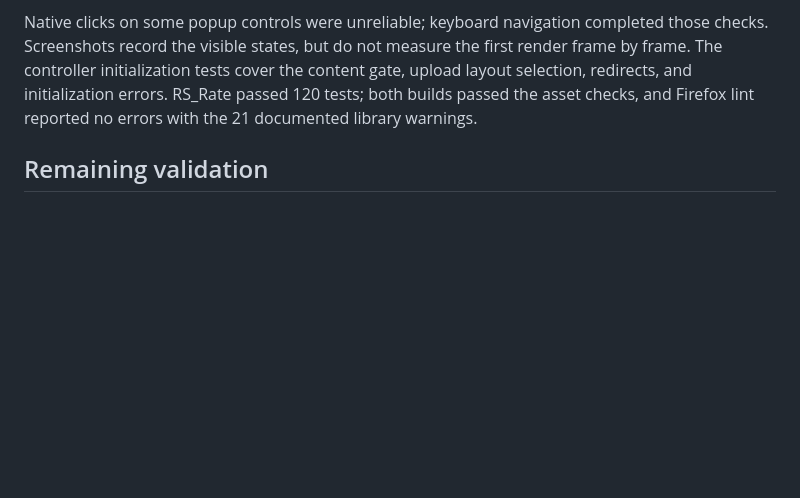
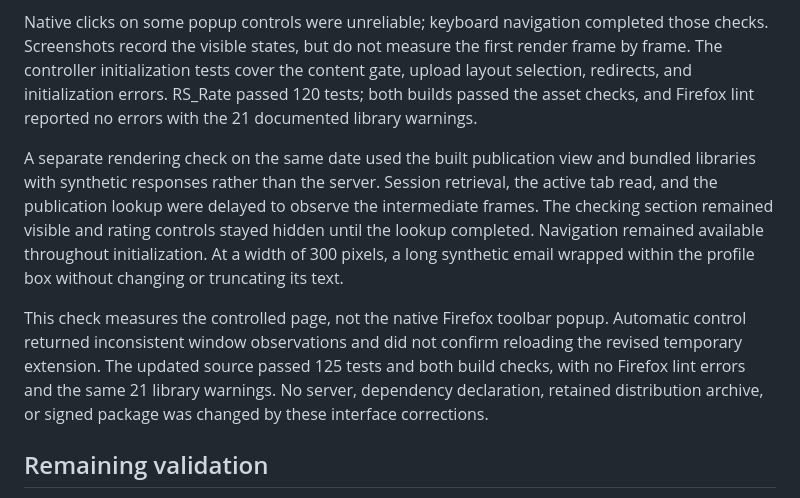
Before and after one commit to Miccighel/Readersourcing-2.0-RS_Server, a Markdown page: docs/integration.md, the part around the change. GitHub-like rendering; blank space fills up the shorter version.

Commit message:
Record publication rendering checks

```diff
--- a/docs/integration.md
+++ b/docs/integration.md
@@ -166,6 +166,17 @@ record the visible states, but do not measure the first render frame by frame. T
 cover the content gate, upload layout selection, redirects, and initialization errors. RS_Rate passed 120 tests;
 both builds passed the asset checks, and Firefox lint reported no errors with the 21 documented library warnings.
 
+A separate rendering check on the same date used the built publication view and bundled libraries with synthetic
+responses rather than the server. Session retrieval, the active tab read, and the publication lookup were delayed
+to observe the intermediate frames. The checking section remained visible and rating controls stayed hidden until
+the lookup completed. Navigation remained available throughout initialization. At a width of 300 pixels, a long
+synthetic email wrapped within the profile box without changing or truncating its text.
+
+This check measures the controlled page, not the native Firefox toolbar popup. Automatic control returned
+inconsistent window observations and did not confirm reloading the revised temporary extension. The updated source
+passed 125 tests and both build checks, with no Firefox lint errors and the same 21 library warnings. No server,
+dependency declaration, retained distribution archive, or signed package was changed by these interface corrections.
+
 ## Remaining validation
 
 The development interface has been checked through temporary loading. Distribution still requires a new signed
```
